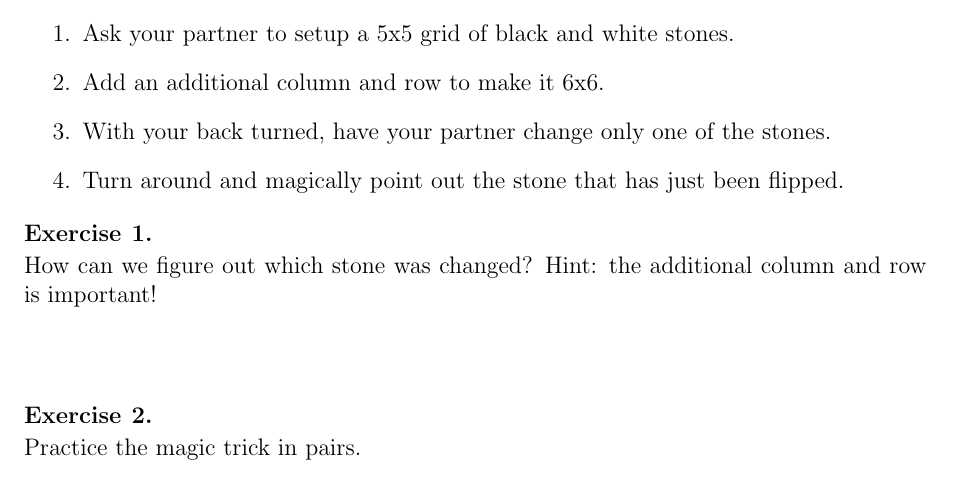
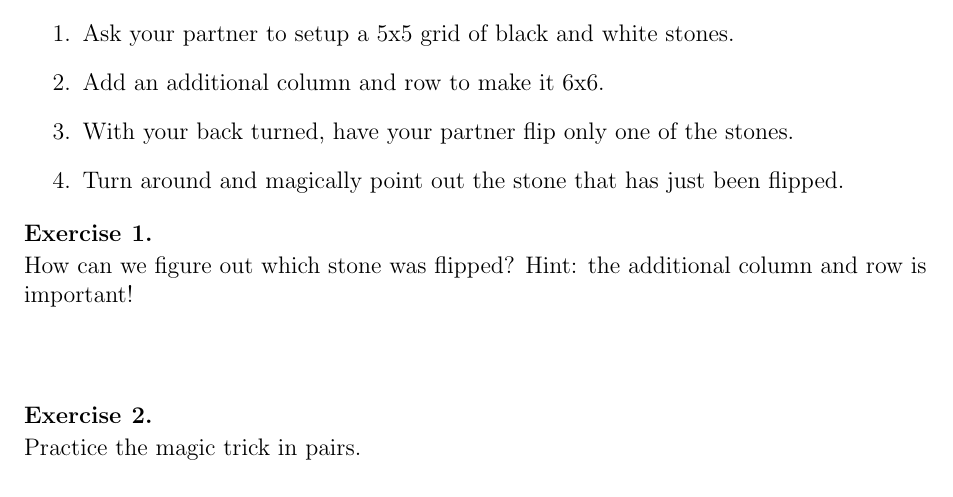
Before and after one commit to melvinzhang/computational-thinkerers, a LaTeX document (finding-your-flip/worksheet.tex): part of page 1 of 2, cut so that both start at the same text. Compiled offline with pdfLaTeX.

Commit message:
use flip instead of change for first section

```diff
--- a/finding-your-flip/worksheet.tex
+++ b/finding-your-flip/worksheet.tex
@@ -38,17 +38,17 @@ it without knowing where is the error. This is known as \textbf{error correction
 \begin{enumerate}
     \item Ask your partner to setup a 5x5 grid of black and white stones.
     \item Add an additional column and row to make it 6x6.
-    \item With your back turned, have your partner change only one of the stones.
+    \item With your back turned, have your partner flip only one of the stones.
     \item Turn around and magically point out the stone that has just been flipped.
 \end{enumerate}
 
 \begin{question}[skip-below=3\baselineskip]
-How can we figure out which stone was changed? Hint: the additional column and row is important!
+How can we figure out which stone was flipped? Hint: the additional column and row is important!
 \end{question}
 \begin{solution}
 The additional row/column is setup so that each row/column as a even number of black stones.
-When a stone is changed, the row and column will have an odd number of black stones.
-From the odd row and odd column, we can identify the exact stone that changed.
+When a stone is flipped, the row and column will have an odd number of black stones.
+From the odd row and odd column, we can identify the exact stone that flipped.
 \end{solution}
 
 \begin{question}[skip-below=3\baselineskip]
```
Also changed, not shown: finding-your-flip/worksheet.tex (2 more changed lines).
